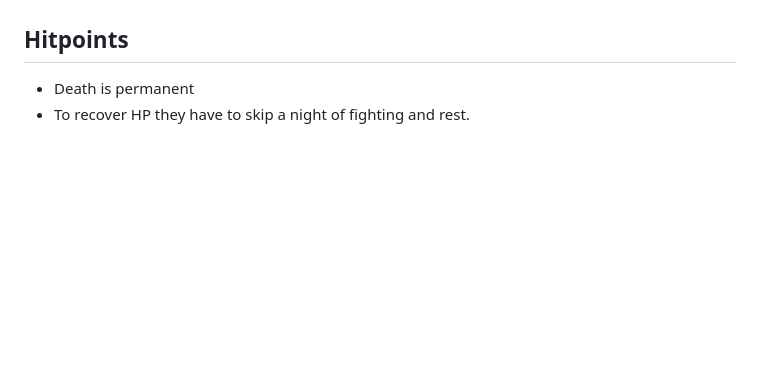
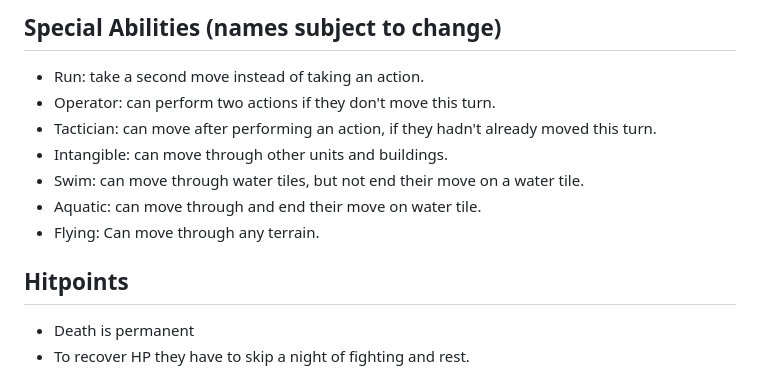
Before and after one commit to nixon-voxell/bevy_jam_5, a Markdown page: rough_design_ideas.md, the part around one of its changes. GitHub-like rendering; blank space fills up the shorter version.

```diff
--- a/rough_design_ideas.md
+++ b/rough_design_ideas.md
@@ -67,3 +98,11 @@ Mercenaries charge gold per night, if you don't pay them they leave the village.
+## Special Abilities (names subject to change)
+* Run: take a second move instead of taking an action.
+* Operator: can perform two actions if they don't move this turn.
+* Tactician: can move after performing an action, if they hadn't already moved this turn.
+* Intangible: can move through other units and buildings.
+* Swim: can move through water tiles, but not end their move on a water tile.
+* Aquatic: can move through and end their move on water tile.
+* Flying: Can move through any terrain.
 
 ## Hitpoints
 * Death is permanent
```
Also changed, not shown: other parts of rough_design_ideas.md (+36 -4 lines).
